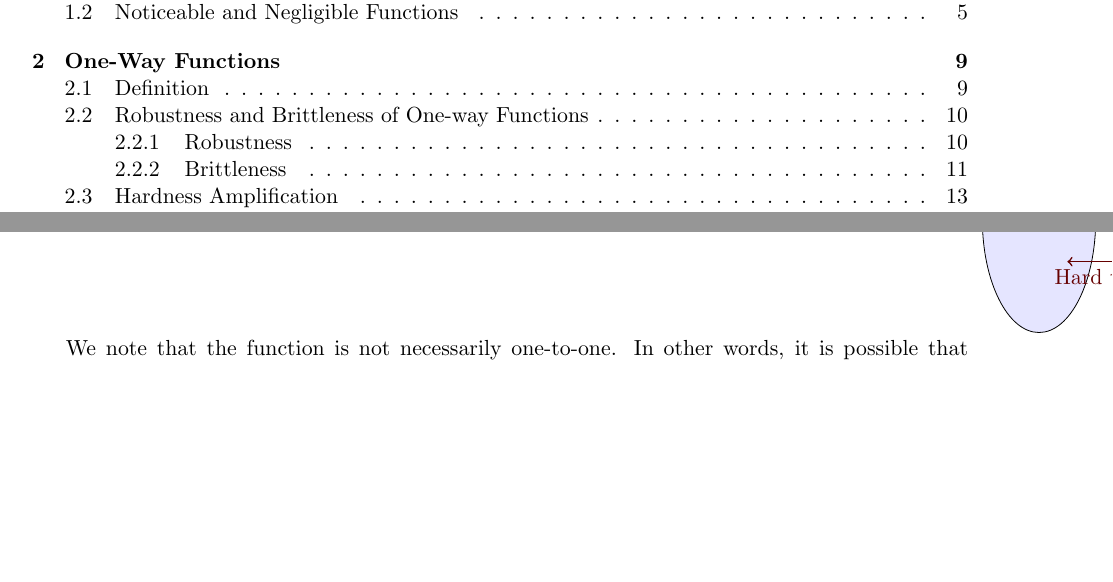
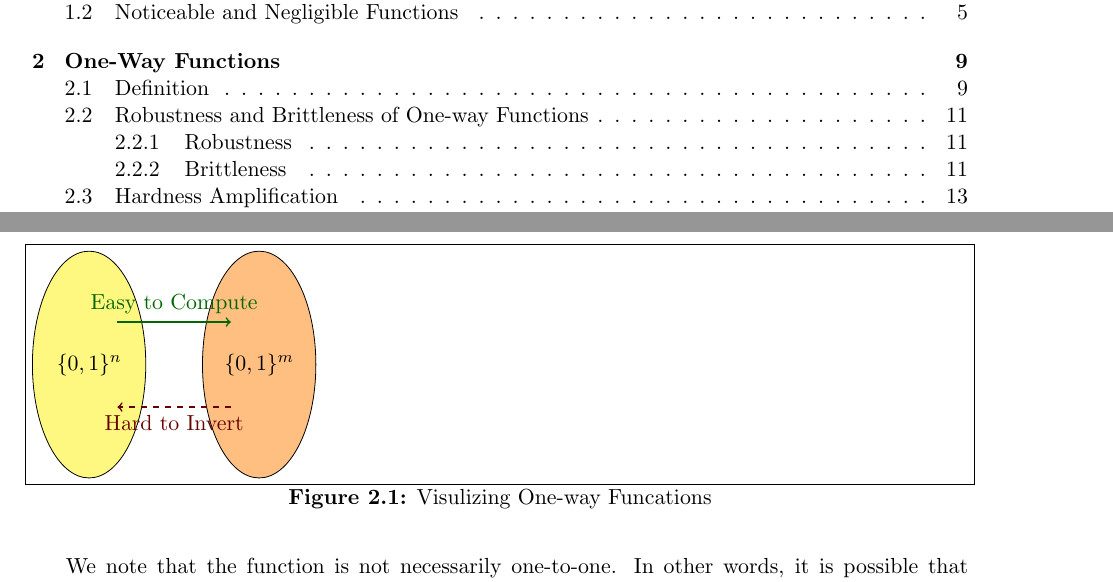
Before and after one commit to sanjamg/276-F24-Notes, a LaTeX book (collection-F24.tex, which reads lec01-F24.tex): two parts of pages 3 and 10 of 29, joined at a grey line, cut so that both start at the same text, the shorter picture padded with empty space. Compiled offline with pdfLaTeX.

Commit message:
small changes

```diff
--- a/lec01-F24.tex
+++ b/lec01-F24.tex
@@ -33,18 +33,20 @@ A function $f : \binset{*} \rightarrow \binset{*}$ is said to be one-way functio
 \end{itemize}
 \end{definition}
 
-\marginpar{
+\begin{marginfigure}[-10cm]
 \begin{tikzpicture}
     % ellipse
-    \draw[black,fill=blue!10] (0,0) ellipse (1cm and 2cm)
+    \draw[black,fill=yellow!50] (0,0) ellipse (1cm and 2cm)
     node at (0,0) {$\{0,1\}^n$};
-    \draw[black,fill=blue!10] (3,0) ellipse (1cm and 2cm)
+    \draw[black,fill=orange!50] (3,0) ellipse (1cm and 2cm)
     node at (3,0) {$\{0,1\}^m$};
     % lines connecting ellipses
     \draw[green!40!black!100, thick, ->] (0.5,0.75) -- (2.5,0.75) node[midway, above] {Easy to Compute};
-    \draw[red!40!black!100, thick, ->] (2.5,-0.75) -- (0.5,-0.75) node[midway, below] {Hard to Invert};
+    \draw[red!40!black!100, thick, dashed, ->] (2.5,-0.75) -- (0.5,-0.75) node[midway, below] {Hard to Invert};
 \end{tikzpicture}
-}
+\caption{Visulizing One-way Funcations}
+\label{fig:owf}
+\end{marginfigure}
 
 
 \footnotetext{Typically, the probability is only taken over the random choices of $x$, since we can fix the random coins of the adversary $\mathcal{A}$ that maximize its advantage.}
```
